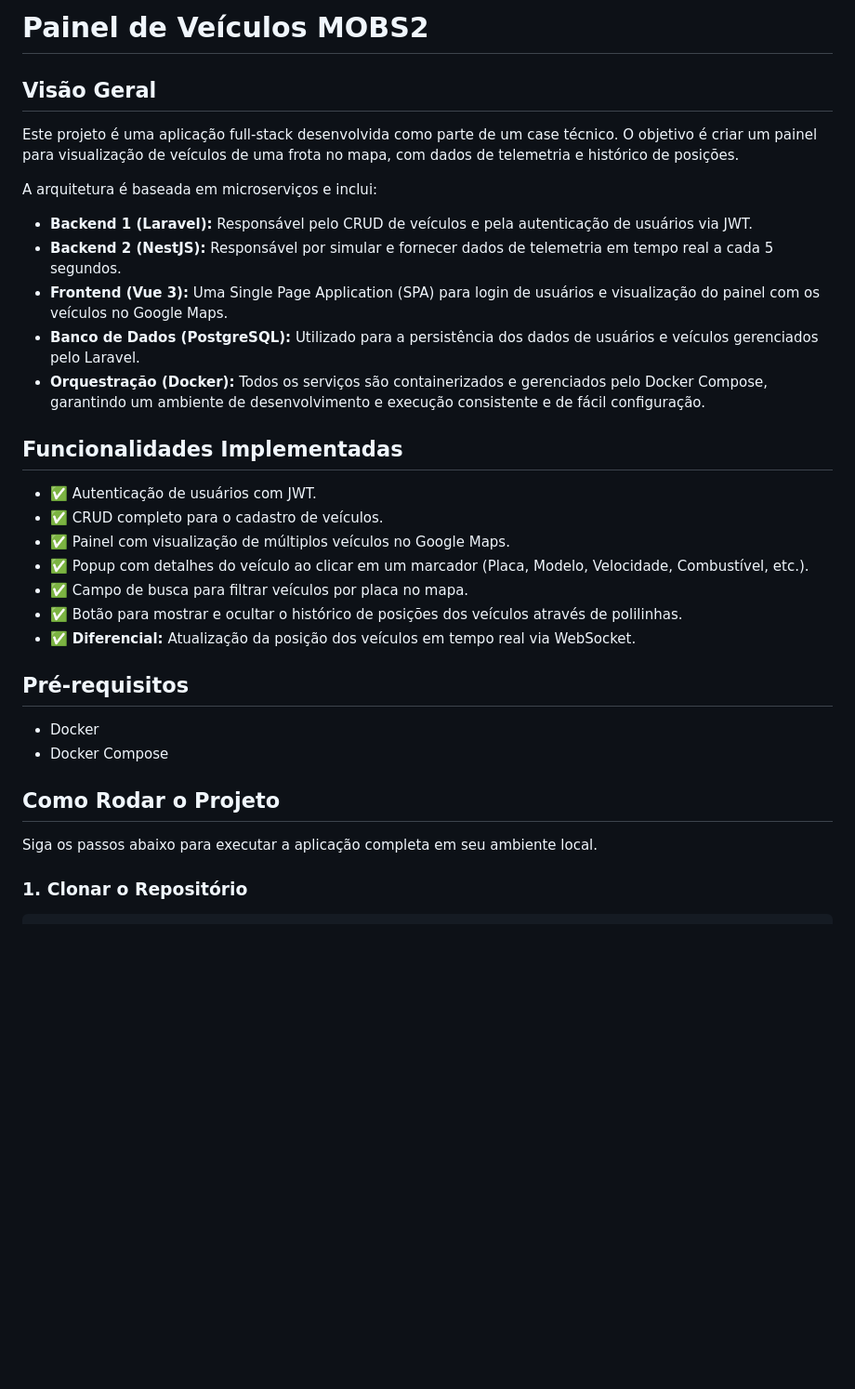
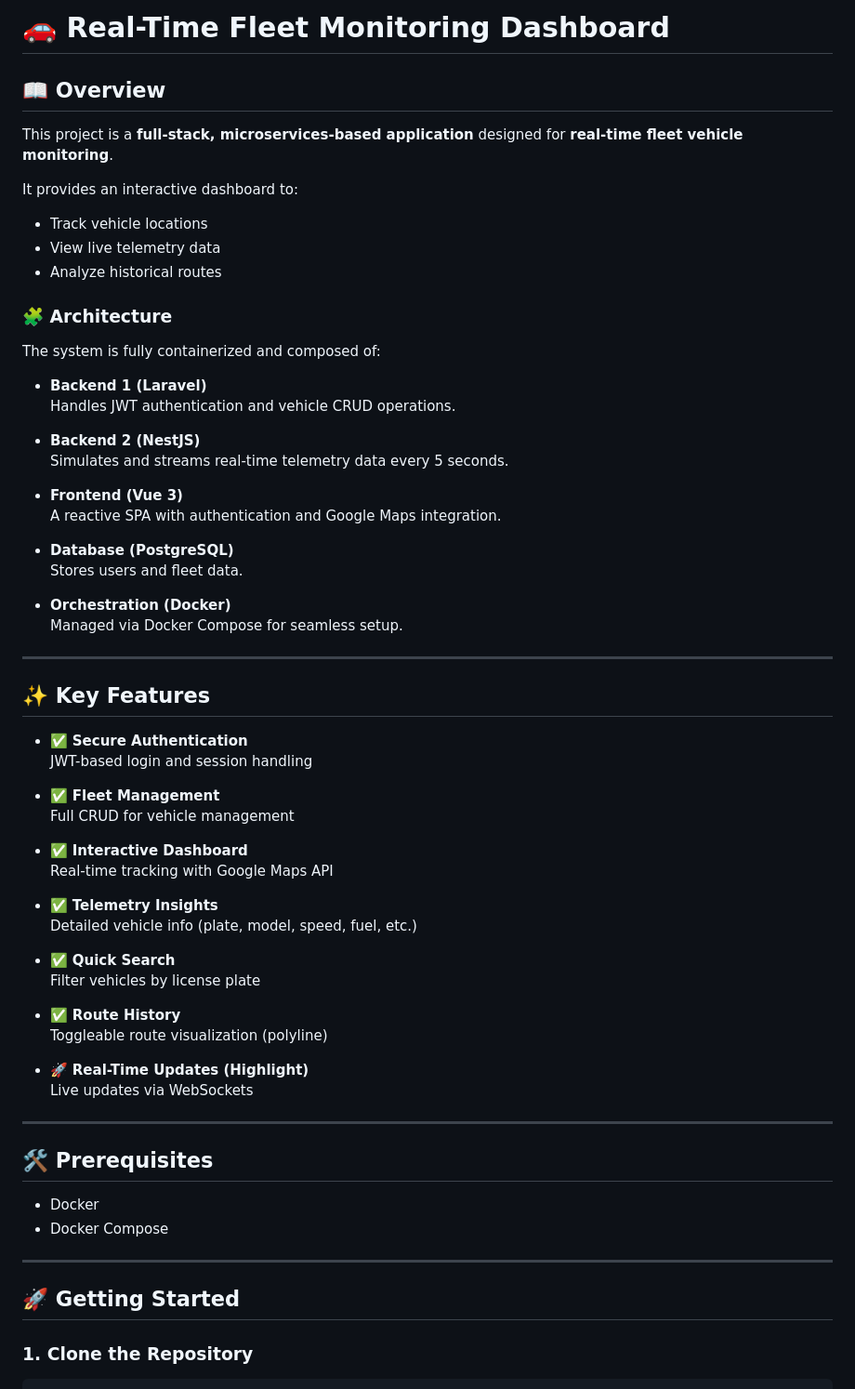
Before and after one commit to johnwesleysa/mobs2-case-tenico, a Markdown page: README.md, the part around one of its changes. Shown at 93% size. GitHub-like rendering; blank space fills up the shorter version.

````diff
--- a/README.md
+++ b/README.md
@@ -1,31 +1,69 @@
-# Painel de Veículos MOBS2
+# 🚗 Real-Time Fleet Monitoring Dashboard
 
-## Visão Geral
-Este projeto é uma aplicação full-stack desenvolvida como parte de um case técnico. O objetivo é criar um painel para visualização de veículos de uma frota no mapa, com dados de telemetria e histórico de posições.
+## 📖 Overview
 
-A arquitetura é baseada em microserviços e inclui:
+This project is a **full-stack, microservices-based application** designed for **real-time fleet vehicle monitoring**.
 
-- **Backend 1 (Laravel):** Responsável pelo CRUD de veículos e pela autenticação de usuários via JWT.
-- **Backend 2 (NestJS):** Responsável por simular e fornecer dados de telemetria em tempo real a cada 5 segundos.
-- **Frontend (Vue 3):** Uma Single Page Application (SPA) para login de usuários e visualização do painel com os veículos no Google Maps.
-- **Banco de Dados (PostgreSQL):** Utilizado para a persistência dos dados de usuários e veículos gerenciados pelo Laravel.
-- **Orquestração (Docker):** Todos os serviços são containerizados e gerenciados pelo Docker Compose, garantindo um ambiente de desenvolvimento e execução consistente e de fácil configuração.
+It provides an interactive dashboard to:
+- Track vehicle locations
+- View live telemetry data
+- Analyze historical routes
 
-## Funcionalidades Implementadas
-- ✅ Autenticação de usuários com JWT.
-- ✅ CRUD completo para o cadastro de veículos.
-- ✅ Painel com visualização de múltiplos veículos no Google Maps.
-- ✅ Popup com detalhes do veículo ao clicar em um marcador (Placa, Modelo, Velocidade, Combustível, etc.).
-- ✅ Campo de busca para filtrar veículos por placa no mapa.
-- ✅ Botão para mostrar e ocultar o histórico de posições dos veículos através de polilinhas.
-- ✅ **Diferencial:** Atualização da posição dos veículos em tempo real via WebSocket.
+### 🧩 Architecture
 
-## Pré-requisitos
+The system is fully containerized and composed of:
+
+- **Backend 1 (Laravel)**
+  Handles JWT authentication and vehicle CRUD operations.
+
+- **Backend 2 (NestJS)**
+  Simulates and streams real-time telemetry data every 5 seconds.
+
+- **Frontend (Vue 3)**
+  A reactive SPA with authentication and Google Maps integration.
+
+- **Database (PostgreSQL)**
+  Stores users and fleet data.
+
+- **Orchestration (Docker)**
+  Managed via Docker Compose for seamless setup.
+
+---
+
+## ✨ Key Features
+
+- ✅ **Secure Authentication**
+  JWT-based login and session handling
+
+- ✅ **Fleet Management**
+  Full CRUD for vehicle management
+
+- ✅ **Interactive Dashboard**
+  Real-time tracking with Google Maps API
+
+- ✅ **Telemetry Insights**
+  Detailed vehicle info (plate, model, speed, fuel, etc.)
+
+- ✅ **Quick Search**
+  Filter vehicles by license plate
+
+- ✅ **Route History**
+  Toggleable route visualization (polyline)
+
+- 🚀 **Real-Time Updates (Highlight)**
+  Live updates via WebSockets
+
+---
+
+## 🛠️ Prerequisites
+
 - Docker
 - Docker Compose
 
-## Como Rodar o Projeto
-Siga os passos abaixo para executar a aplicação completa em seu ambiente local.
+---
 
-### 1. Clonar o Repositório
+## 🚀 Getting Started
+
+### 1. Clone the Repository
+
 ```bash
````
Also changed, not shown: other parts of README.md (+65 -37 lines).
